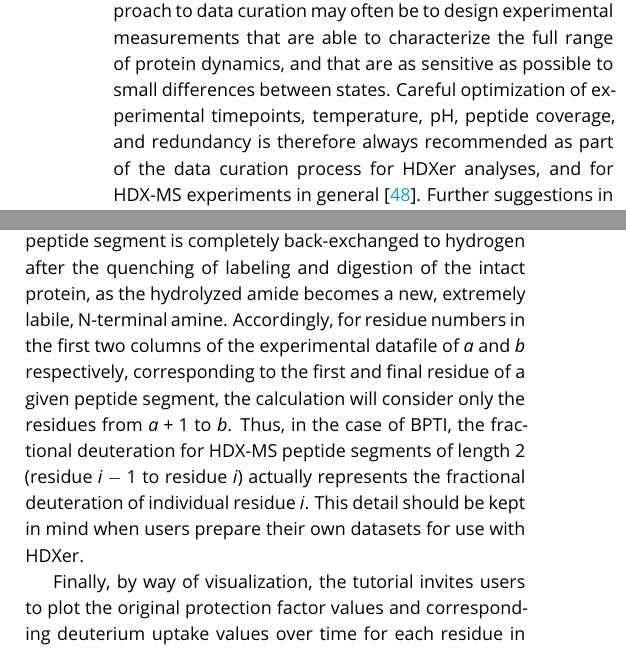
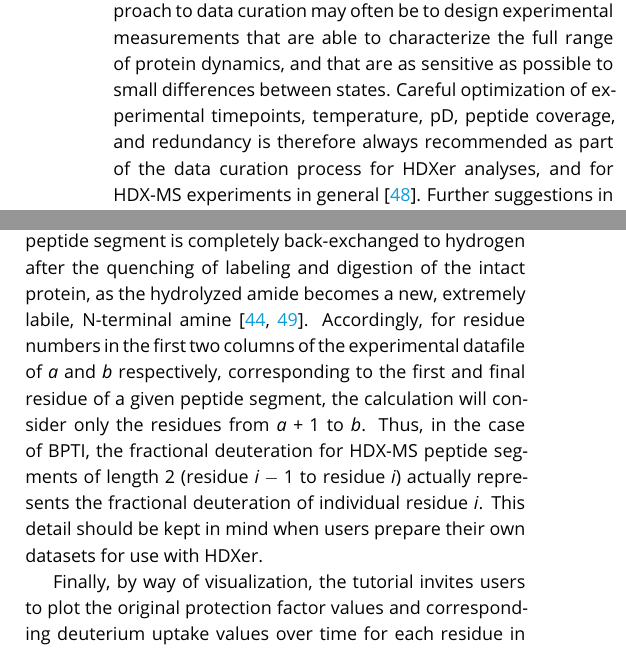
Before and after one commit to Lucy-Forrest-Lab/hdxer_tutorials_livecoms, a LaTeX document (article/hdxer_tutorials_maintext.tex): two parts of the columns of pages 9 and 12 of 23, joined at a grey line, cut so that both start at the same text. Compiled offline with pdfLaTeX.

Commit message:
Revision - Extra refs & tidy up

```diff
--- a/article/hdxer_tutorials_maintext.tex
+++ b/article/hdxer_tutorials_maintext.tex
@@ -383,7 +383,7 @@ By neglecting peptides with non-significant $\Delta$HDX, only the datapoints tha
 
 Nevertheless, filtering of the target experimental data may be undesirable if it means key structural regions of interest are removed from the target dataset.
 The best approach to data curation may often be to design experimental measurements that are able to characterize the full range of protein dynamics, and that are as sensitive as possible to small differences between states.
-Careful optimization of experimental timepoints, temperature, pH, peptide coverage, and redundancy is therefore always recommended as part of the data curation process for HDXer analyses, and for HDX-MS experiments in general \cite{Masson2019}.
+Careful optimization of experimental timepoints, temperature, pD, peptide coverage, and redundancy is therefore always recommended as part of the data curation process for HDXer analyses, and for HDX-MS experiments in general \cite{Masson2019}.
 Further suggestions in this regard are provided in section \ref{expt_design_sect}.
 
 \subsection{Curating a structural ensemble}
@@ -543,7 +543,7 @@ Specifically, the experimental data text file should space-delimited, with colum
 The penultimate step of this notebook provides example Python commands to create such a peptide-level datafile, called \texttt{BPTI\_expt\_dfracs.dat}.
 
 Note that, by default, the first residue in every peptide segment is ignored by HDXer and does not contribute to the average HDX deuterated fraction of each peptide at each experimental timepoint.
-This is because HDXer assumes that any deuterium labeling of the first residue in each HDX-MS peptide segment is completely back-exchanged to hydrogen after the quenching of labeling and digestion of the intact protein, as the hydrolyzed amide becomes a new, extremely labile, N-terminal amine.
+This is because HDXer assumes that any deuterium labeling of the first residue in each HDX-MS peptide segment is completely back-exchanged to hydrogen after the quenching of labeling and digestion of the intact protein, as the hydrolyzed amide becomes a new, extremely labile, N-terminal amine \cite{Bai1993, Walters2012}.
 Accordingly, for residue numbers in the first two columns of the experimental datafile of $a$ and $b$ respectively, corresponding to the first and final residue of a given peptide segment, the calculation will consider only the residues from $a+1$ to $b$.
 Thus, in the case of BPTI, the fractional deuteration for HDX-MS peptide segments of length 2 (residue $i-1$ to residue $i$) actually represents the fractional deuteration of individual residue $i$.
 This detail should be kept in mind when users prepare their own datasets for use with HDXer.
```
